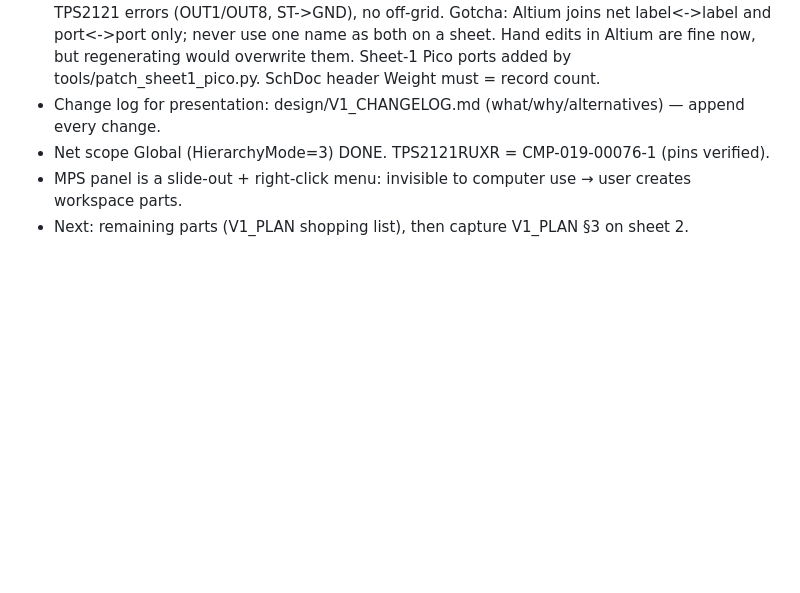
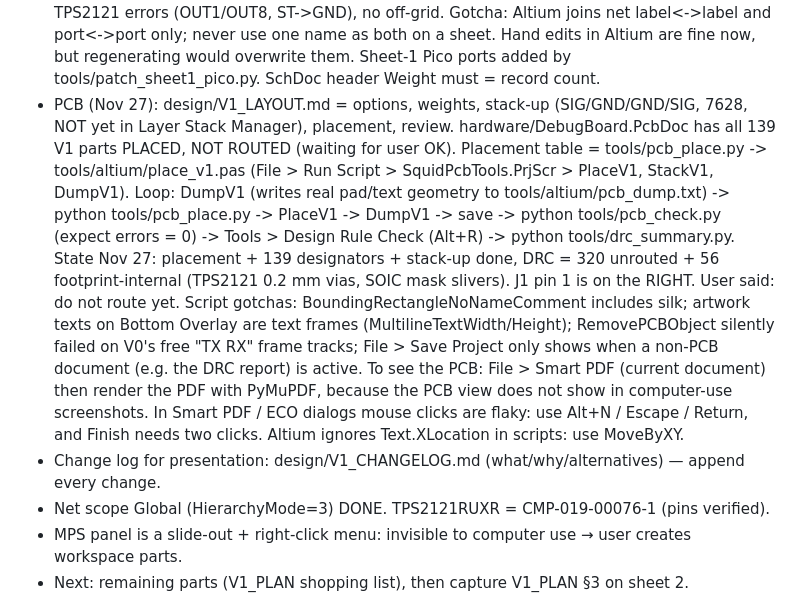
Before and after one commit to bjornhbengtsson/squid-debugger, a Markdown page: CLAUDE.md, the part around the change. GitHub-like rendering; blank space fills up the shorter version.

```diff
--- a/CLAUDE.md
+++ b/CLAUDE.md
@@ -113,6 +113,18 @@ fast switchover (t_FSW ≈ 5 µs). Only one valid input → it powers OUT regard
   Gotcha: Altium joins net label<->label and port<->port only; never use one name as both on a sheet.
   Hand edits in Altium are fine now, but regenerating would overwrite them.
   Sheet-1 Pico ports added by tools/patch_sheet1_pico.py. SchDoc header Weight must = record count.
+- PCB (Nov 27): design/V1_LAYOUT.md = options, weights, stack-up (SIG/GND/GND/SIG, 7628, NOT yet in Layer Stack
+  Manager), placement, review. hardware/DebugBoard.PcbDoc has all 139 V1 parts PLACED, NOT ROUTED (waiting for user OK).
+  Placement table = tools/pcb_place.py -> tools/altium/place_v1.pas (File > Run Script > SquidPcbTools.PrjScr > PlaceV1,
+  StackV1, DumpV1). Loop: DumpV1 (writes real pad/text geometry to tools/altium/pcb_dump.txt) -> python tools/pcb_place.py
+  -> PlaceV1 -> DumpV1 -> save -> python tools/pcb_check.py (expect errors = 0) -> Tools > Design Rule Check (Alt+R)
+  -> python tools/drc_summary.py. State Nov 27: placement + 139 designators + stack-up done, DRC = 320 unrouted +
+  56 footprint-internal (TPS2121 0.2 mm vias, SOIC mask slivers). J1 pin 1 is on the RIGHT. User said: do not route yet.
+  Script gotchas: BoundingRectangleNoNameComment includes silk; artwork texts on Bottom Overlay are text frames
+  (MultilineTextWidth/Height); RemovePCBObject silently failed on V0's free "TX RX" frame tracks; File > Save Project
+  only shows when a non-PCB document (e.g. the DRC report) is active. To see the PCB: File > Smart PDF (current document) then render the PDF with PyMuPDF,
+  because the PCB view does not show in computer-use screenshots. In Smart PDF / ECO dialogs mouse clicks are flaky:
+  use Alt+N / Escape / Return, and Finish needs two clicks. Altium ignores Text.XLocation in scripts: use MoveByXY.
 - Change log for presentation: design/V1_CHANGELOG.md (what/why/alternatives) — append every change.
 - Net scope Global (HierarchyMode=3) DONE. TPS2121RUXR = CMP-019-00076-1 (pins verified).
 - MPS panel is a slide-out + right-click menu: invisible to computer use → user creates workspace parts.
```
Also changed, not shown: README.md (+2 -2 lines), design/V1_CHANGELOG.md (+42 -0 lines), design/V1_LAYOUT.md (added, +196 -0 lines), design/V1_layout_options.png (added), design/V1_pcb_3d.jpg (added), design/V1_placement.png (added), 13 other files.
